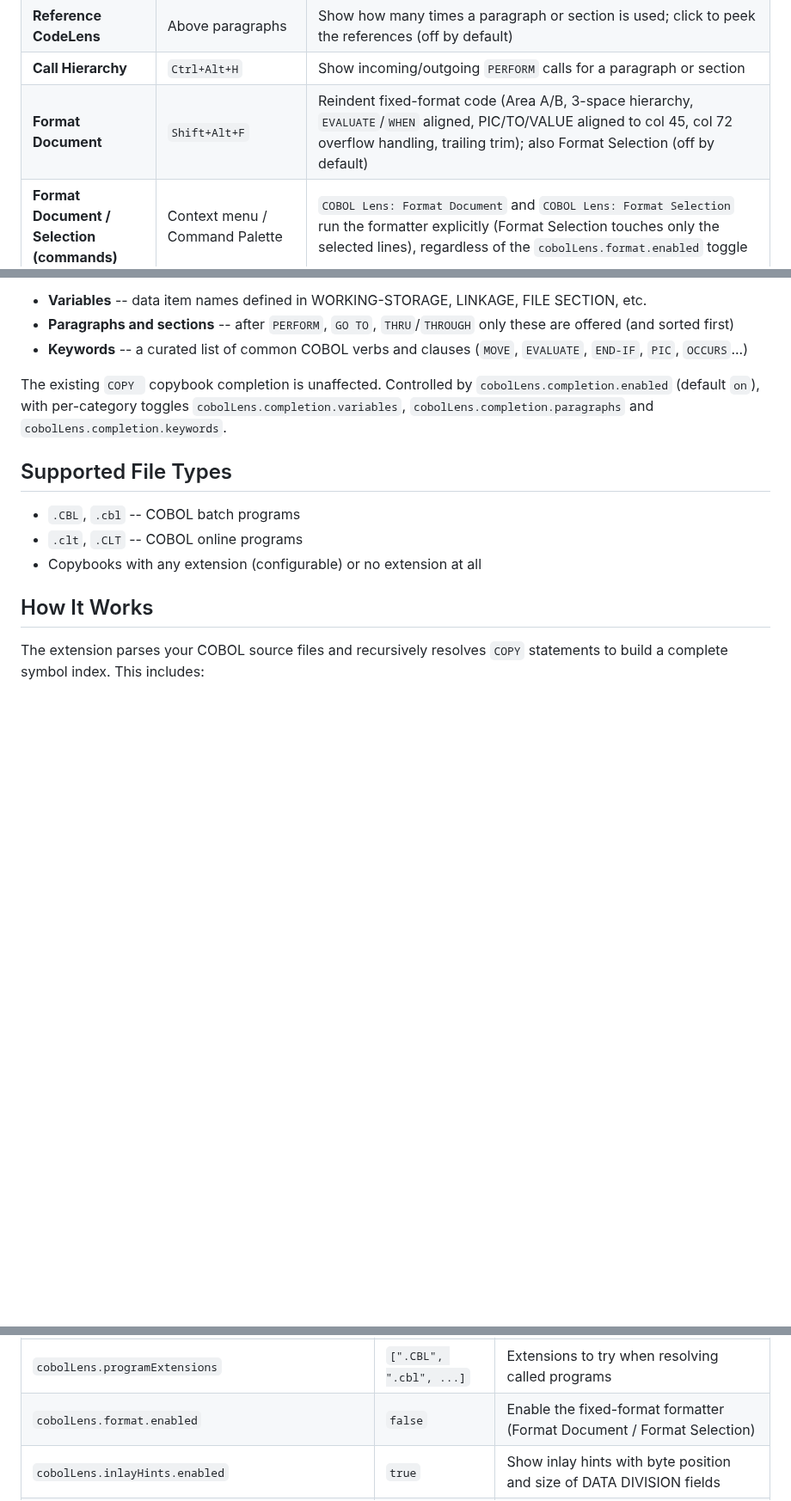
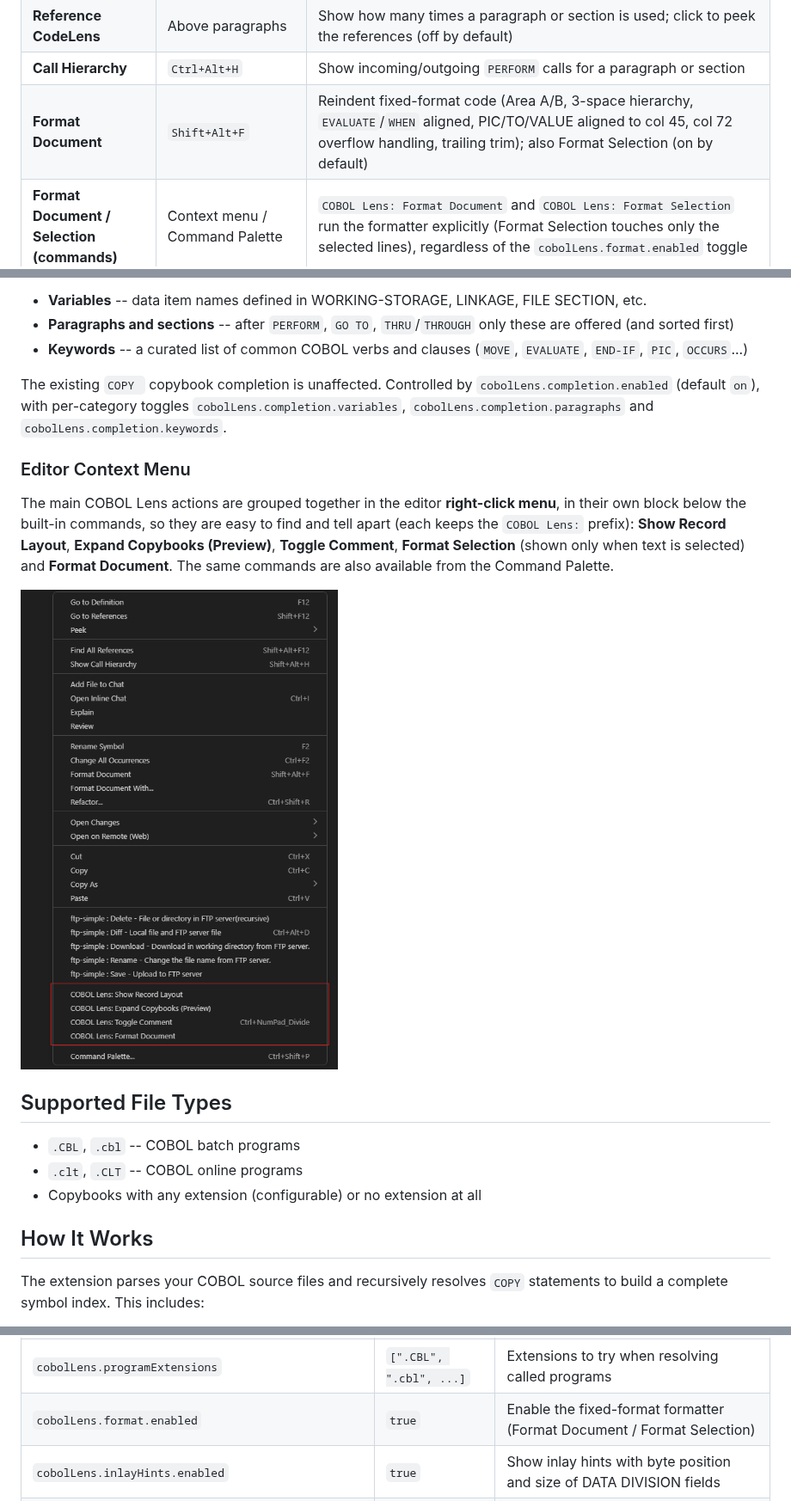
Before and after one commit to rendani-labs/cobol-lens, a Markdown page: README.md, 3 parts joined by grey strips. Shown at 86% size. Drawn GitHub-style; pictures changed too: media/images/right-click-menu.png (added); blank space fills up the shorter version.

```diff
--- a/README.md
+++ b/README.md
@@ -42,7 +42,7 @@ An optional **semantic coloring** layer additionally highlights variables, parag
 | **Go to Symbol in Workspace** | `Ctrl+T` | Fuzzy-search variables, paragraphs and sections across all COBOL files in the workspace |
 | **Reference CodeLens** | Above paragraphs | Show how many times a paragraph or section is used; click to peek the references (off by default) |
 | **Call Hierarchy** | `Ctrl+Alt+H` | Show incoming/outgoing `PERFORM` calls for a paragraph or section |
-| **Format Document** | `Shift+Alt+F` | Reindent fixed-format code (Area A/B, 3-space hierarchy, `EVALUATE`/`WHEN` aligned, PIC/TO/VALUE aligned to col 45, col 72 overflow handling, trailing trim); also Format Selection (off by default) |
+| **Format Document** | `Shift+Alt+F` | Reindent fixed-format code (Area A/B, 3-space hierarchy, `EVALUATE`/`WHEN` aligned, PIC/TO/VALUE aligned to col 45, col 72 overflow handling, trailing trim); also Format Selection (on by default) |
 | **Format Document / Selection (commands)** | Context menu / Command Palette | `COBOL Lens: Format Document` and `COBOL Lens: Format Selection` run the formatter explicitly (Format Selection touches only the selected lines), regardless of the `cobolLens.format.enabled` toggle |
 | **Toggle COBOL Comment** | `Ctrl+K Ctrl+/` (`oem_2` key; on an Italian keyboard this key is the one labelled with the u-grave accent) | Comment/uncomment the selected lines (or cursor line): `*` in column 7 for fixed format, inline `*>` for variable/free |
 | **Field Inlay Hints** | Automatic | Show the byte position and size of each DATA DIVISION field at end of line (computed from PIC/USAGE/OCCURS; on by default) |
@@ -142,6 +142,12 @@ As you type (or with `Ctrl+Space`), IntelliSense suggests symbols from the curre
 
 The existing `COPY ` copybook completion is unaffected. Controlled by `cobolLens.completion.enabled` (default `on`), with per-category toggles `cobolLens.completion.variables`, `cobolLens.completion.paragraphs` and `cobolLens.completion.keywords`.
 
+### Editor Context Menu
+
+The main COBOL Lens actions are grouped together in the editor **right-click menu**, in their own block below the built-in commands, so they are easy to find and tell apart (each keeps the `COBOL Lens:` prefix): **Show Record Layout**, **Expand Copybooks (Preview)**, **Toggle Comment**, **Format Selection** (shown only when text is selected) and **Format Document**. The same commands are also available from the Command Palette.
+
+<img src="media/images/right-click-menu.png" alt="Editor right-click menu with the COBOL Lens commands grouped in a single block: Show Record Layout, Expand Copybooks (Preview), Toggle Comment and Format Document" width="560">
+
 ## Supported File Types
 
 - `.CBL`, `.cbl` -- COBOL batch programs
@@ -206,7 +212,7 @@ Add these settings to your workspace `.vscode/settings.json`:
 | `cobolLens.signatureHelp.enabled` | `true` | Show parameter hints for COBOL intrinsic functions while typing FUNCTION calls |
 | `cobolLens.programFolders` | `["", "src", "Source", ...]` | Folders (relative to the workspace root) searched to resolve programs called via `CALL` |
 | `cobolLens.programExtensions` | `[".CBL", ".cbl", ...]` | Extensions to try when resolving called programs |
-| `cobolLens.format.enabled` | `false` | Enable the fixed-format formatter (Format Document / Format Selection) |
+| `cobolLens.format.enabled` | `true` | Enable the fixed-format formatter (Format Document / Format Selection) |
 | `cobolLens.inlayHints.enabled` | `true` | Show inlay hints with byte position and size of DATA DIVISION fields |
 | `cobolLens.inlayHints.display` | `inline` | Where to show field position/size: `inline` (inlay hints) or `hover` (symbol tooltip, less intrusive) |
 | `cobolLens.recordLayout.enabled` | `false` | Enable the "Show Record Layout" command (byte offsets/size of each record field) |
```
Also changed, not shown: CHANGELOG.md (+9 -0 lines), 5 other files.
